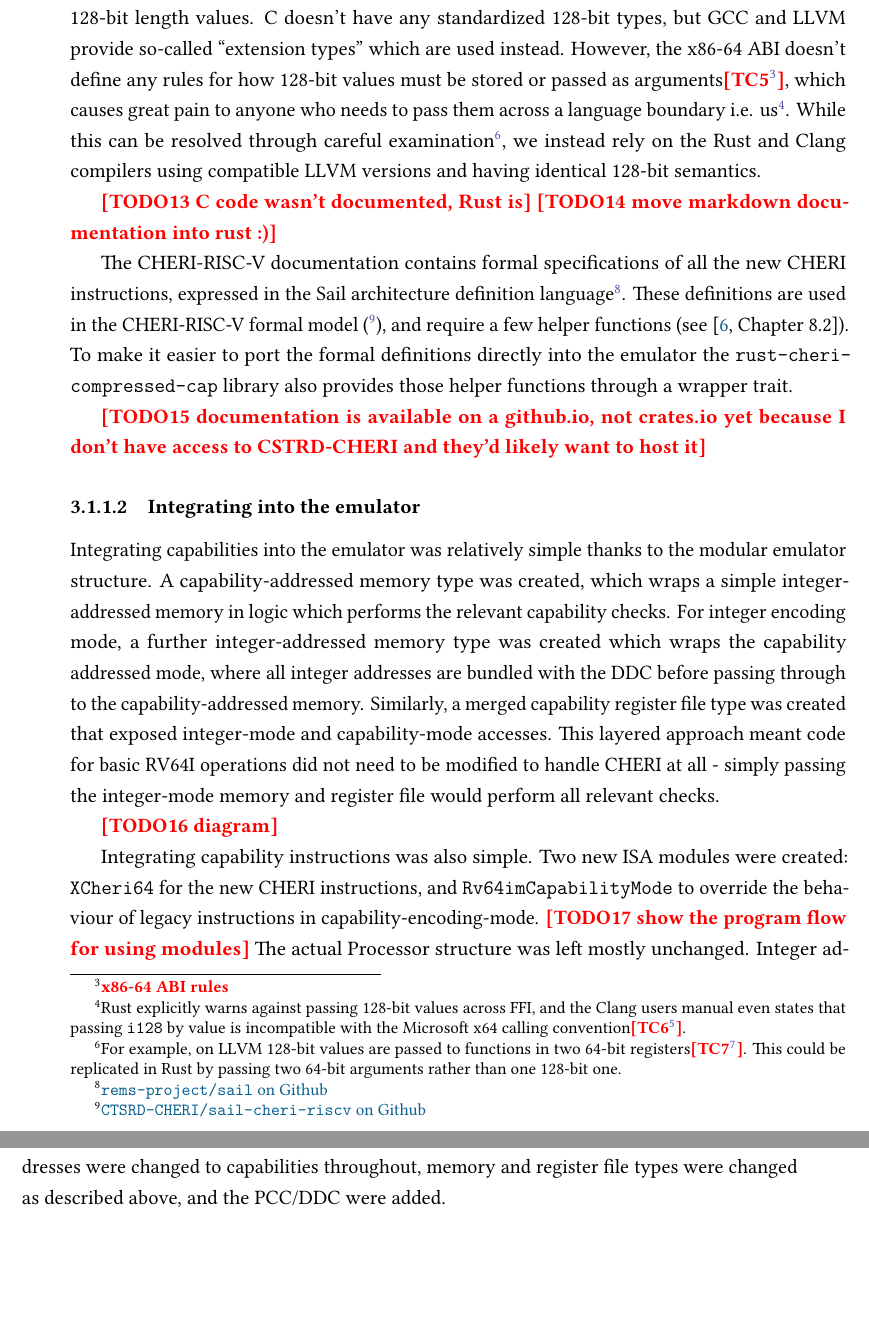
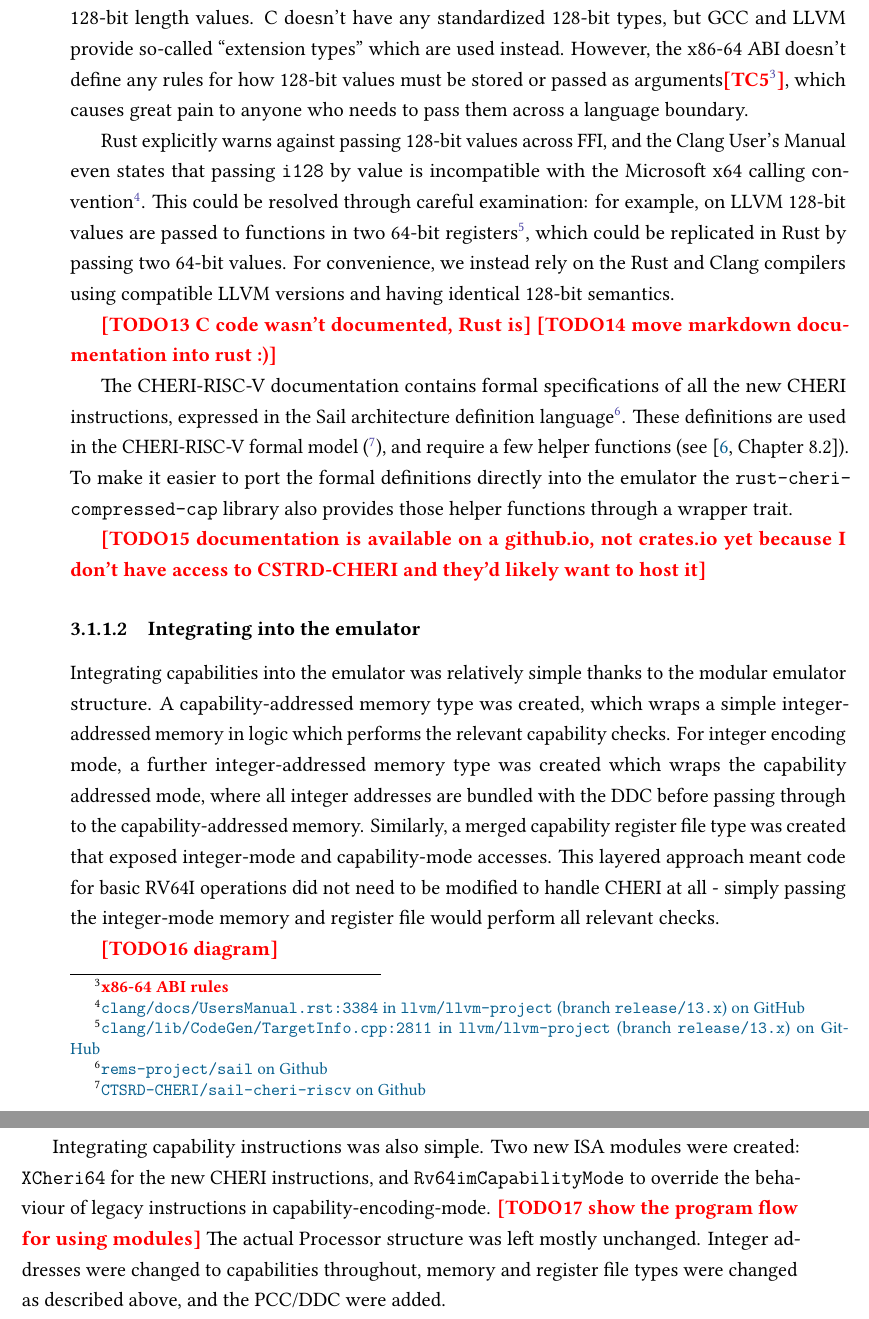
Before and after one commit to theturboturnip/mphil-thesis, a LaTeX thesis (thesis.tex, which reads 0_1Preamble/content.tex, 1_25EmulationInvestigation/sub10_emu_cheri.tex): two parts of pages 37 and 38 of 69, joined at a grey line, cut so that both start at the same text, the shorter picture padded with empty space. Compiled offline with LuaLaTeX.

Commit message:
Resolved LLVM source todocites

```diff
--- a/0_1Preamble/content.tex
+++ b/0_1Preamble/content.tex
@@ -231,10 +231,11 @@ end
 %%%%%%%%%%%%%%%%%%%%%%%%%%%%%%%%%%%%%%%%%%%%%%%%%%%%%%%%%%%%%%%%%%%%%%%%%%%%%%%%
 %% git file ref
 
-% Arg 1: file:line
-% Arg 2: repository
-% Arg 3: permalink
-\newcommand{\gitfile}[3]{\href{#3}{\texttt{#1} in \texttt{#2} on GitHub}}
+% Arg 1: branch
+% Arg 2: file:line
+% Arg 3: repository
+% Arg 4: permalink
+\newcommand{\gitfile}[4][]{\href{#4}{\texttt{#2} in \texttt{#3}\ifstrempty{#1}{}{ (branch \texttt{#1})} on GitHub}}
 
 % Arg 1 [optional]: branch
 % Arg 2: repository
--- a/1_25EmulationInvestigation/sub10_emu_cheri.tex
+++ b/1_25EmulationInvestigation/sub10_emu_cheri.tex
@@ -22,8 +22,11 @@ For example, the 64-bit capability structure holds a 32-bit address value, and t
 128-bit capabilities can cover a 64-bit address range, and thus can have a length of $2^{64}$.
 Storing this length requires 65-bits, so all math in \code{cheri\_compressed\_cap\_common.h} uses 128-bit length values.
 C doesn't have any standardized 128-bit types, but GCC and LLVM provide so-called ``extension types'' which are used instead.
-However, the x86-64 ABI doesn't define any rules for how 128-bit values must be stored or passed as arguments\todocite{x86-64 ABI rules}, which causes great pain to anyone who needs to pass them across a language boundary i.e. us\footnote{Rust explicitly warns against passing 128-bit values across FFI, and the Clang users manual even states that passing \code{i128} by value is incompatible with the Microsoft x64 calling convention\todocite{clang/docs/UsersManual.rst:3384}.}.
-While this can be resolved through careful examination\footnote{For example, on LLVM 128-bit values are passed to functions in two 64-bit registers\todocite{LLVM 13 clang/lib/CodeGen/TargetInfo.cpp:2941}. This could be replicated in Rust by passing two 64-bit arguments rather than one 128-bit one.}, we instead rely on the Rust and Clang compilers using compatible LLVM versions and having identical 128-bit semantics.
+However, the x86-64 ABI doesn't define any rules for how 128-bit values must be stored or passed as arguments\todocite{x86-64 ABI rules}, which causes great pain to anyone who needs to pass them across a language boundary.
+
+Rust explicitly warns against passing 128-bit values across FFI, and the Clang User's Manual even states that passing \code{i128} by value is incompatible with the Microsoft x64 calling convention\footnote{\gitfile[release/13.x]{clang/docs/UsersManual.rst:3384}{llvm/llvm-project}{https://github.com/llvm/llvm-project/blob/release/13.x/clang/docs/UsersManual.rst\#x86}}.
+This could be resolved through careful examination: for example, on LLVM 128-bit values are passed to functions in two 64-bit registers\footnote{\gitfile[release/13.x]{clang/lib/CodeGen/TargetInfo.cpp:2811}{llvm/llvm-project}{https://github.com/llvm/llvm-project/blob/75e33f71c2dae584b13a7d1186ae0a038ba98838/clang/lib/CodeGen/TargetInfo.cpp\#L2811}}, which could be replicated in Rust by passing two 64-bit values.
+For convenience, we instead rely on the Rust and Clang compilers using compatible LLVM versions and having identical 128-bit semantics.
 
 \todomark{C code wasn't documented, Rust is}
 \todomark{move markdown documentation into rust :)}
```
Also changed, not shown: output/thesis.todocite.txt (+8 -12 lines), output/thesis.pdf.
